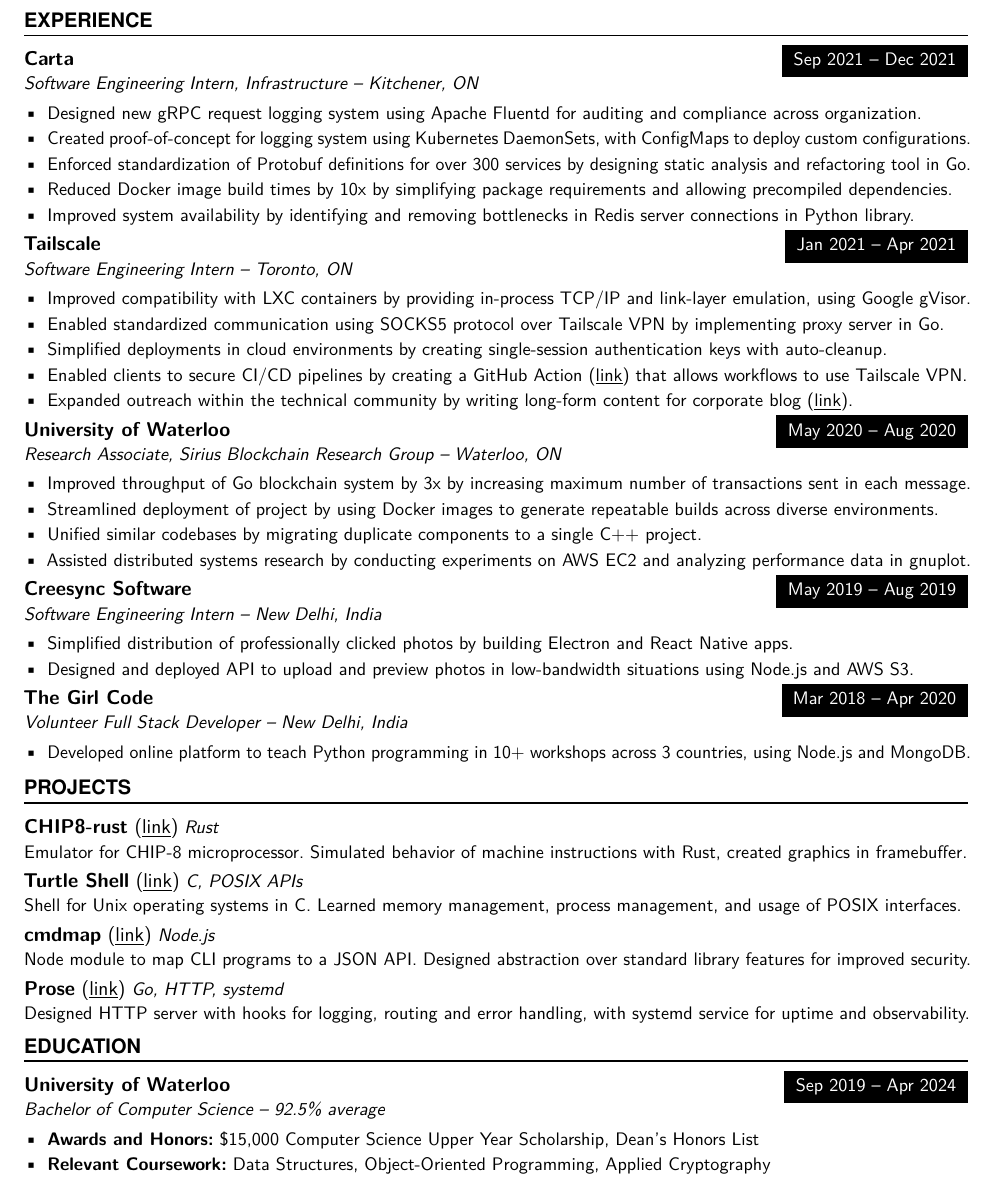
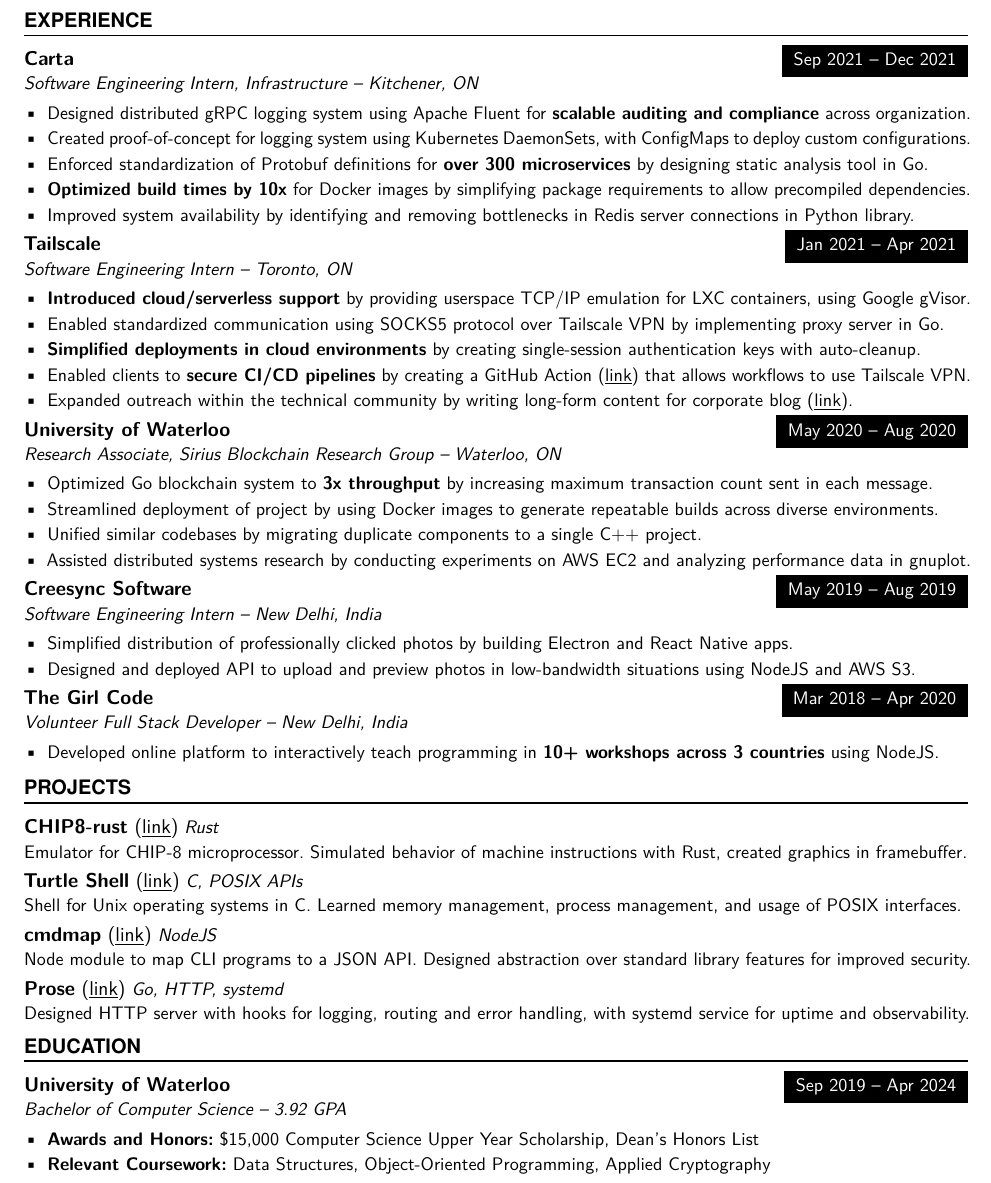
Before and after one commit to tendstofortytwo/me, a LaTeX CV (resume.tex): part of the page, cut so that both start at the same text. Compiled offline with pdfLaTeX.

Commit message:
resume: tentative pre-WW fixes
Signed-off-by: Naman Sood <mail@nsood.in>

```diff
--- a/resume.tex
+++ b/resume.tex
@@ -43,10 +43,10 @@
 {Software Engineering Intern, Infrastructure -- Kitchener, ON}
 {
 \begin{itemize} \itemsep -1pt
-    \item Designed new gRPC request logging system using Apache Fluentd for auditing and compliance across organization.
+    \item Designed distributed gRPC logging system using Apache Fluent for \textbf{scalable auditing and compliance} across organization.
     \item Created proof-of-concept for logging system using Kubernetes DaemonSets, with ConfigMaps to deploy custom configurations.
-    \item Enforced standardization of Protobuf definitions for over 300 services by designing static analysis and refactoring tool in Go.
-    \item Reduced Docker image build times by 10x by simplifying package requirements and allowing precompiled dependencies.
+    \item Enforced standardization of Protobuf definitions for \textbf{over 300 microservices} by designing static analysis tool in Go.
+    \item \textbf{Optimized build times by 10x} for Docker images by simplifying package requirements to allow precompiled dependencies.
     \item Improved system availability by identifying and removing bottlenecks in Redis server connections in Python library.
 \end{itemize}}
 \iffalse
@@ -58,10 +58,10 @@
 {Jan 2021 -- Apr 2021}
 {Software Engineering Intern -- Toronto, ON}
 {\begin{itemize} \itemsep -1pt
-    \item Improved compatibility with LXC containers by providing in-process TCP/IP and link-layer emulation, using Google gVisor.
+    \item \textbf{Introduced cloud/serverless support} by providing userspace TCP/IP emulation for LXC containers, using Google gVisor.
     \item Enabled standardized communication using SOCKS5 protocol over Tailscale VPN by implementing proxy server in Go.
-    \item Simplified deployments in cloud environments by creating single-session authentication keys with auto-cleanup.
-    \item Enabled clients to secure CI/CD pipelines by creating a GitHub Action (\underline{\href{https://github.com/tailscale/github-action}{link}}) that allows workflows to use Tailscale VPN. % can say CI/CD here
+    \item \textbf{Simplified deployments in cloud environments} by creating single-session authentication keys with auto-cleanup.
+    \item Enabled clients to \textbf{secure CI/CD pipelines} by creating a GitHub Action (\underline{\href{https://github.com/tailscale/github-action}{link}}) that allows workflows to use Tailscale VPN. % can say CI/CD here
     \item Expanded outreach within the technical community by writing long-form content for corporate blog (\underline{\href{https://tailscale.com/blog/2021-05-github-actions-and-tailscale/}{link}}).
     \end{itemize}}
 \iffalse
@@ -73,14 +73,14 @@
 {May 2020 -- Aug 2020}
 {Research Associate, Sirius Blockchain Research Group -- Waterloo, ON}
 {\begin{itemize} \itemsep -1pt
-    \item Improved throughput of Go blockchain system by 3x by increasing maximum number of transactions sent in each message.
+    \item Optimized Go blockchain system to \textbf{3x throughput} by increasing maximum transaction count sent in each message.
     \item Streamlined deployment of project by using Docker images to generate repeatable builds across diverse environments.
     \item Unified similar codebases by migrating duplicate components to a single  C++ project.
     \item Assisted distributed systems research by conducting experiments on AWS EC2 and analyzing performance data in gnuplot.
     \end{itemize}}
 \iffalse
 % long form description for job applications
-Designed and build native apps for professional photographers to deliver photos to clients, using Electron and React Native, and created API to preview uploaded photos in low-bandwidth situations, using Node.js and AWS S3. Reduced technical debt in React Native project by combining similar functionality into reusable components.
+Designed and build native apps for professional photographers to deliver photos to clients, using Electron and React Native, and created API to preview uploaded photos in low-bandwidth situations, using NodeJS and AWS S3. Reduced technical debt in React Native project by combining similar functionality into reusable components.
 \fi
 \WorkEntry
 {Creesync Software}
@@ -88,14 +88,14 @@
 {Software Engineering Intern -- New Delhi, India}
 {\begin{itemize} \itemsep -1pt
     \item Simplified distribution of professionally clicked photos by building Electron and React Native apps.
-    \item Designed and deployed API to upload and preview photos in low-bandwidth situations using Node.js and AWS S3.
+    \item Designed and deployed API to upload and preview photos in low-bandwidth situations using NodeJS and AWS S3.
     \end{itemize}}
 \WorkEntry
 {The Girl Code}
 {Mar 2018 -- Apr 2020}
 {Volunteer Full Stack Developer -- New Delhi, India}
 {\begin{itemize} \itemsep -1pt
-	\item Developed online platform to teach Python programming in 10+ workshops across 3 countries, using Node.js and MongoDB.
+	\item Developed online platform to interactively teach programming in \textbf{10+ workshops across 3 countries} using NodeJS.
     \end{itemize}}
 
 %%% Projects
@@ -113,7 +113,7 @@
 and usage of POSIX interfaces. }
 \vspace{1.5mm}
 \ProjectEntry{cmdmap}{https://github.com/namansood/cmdmap}
-{Node.js}
+{NodeJS}
 {Node module to map CLI programs to a JSON API. Designed abstraction over standard
 library features for improved security.}
 \vspace{1.5mm}
@@ -128,7 +128,7 @@
 \EducationEntry
 {University of Waterloo}
 {Sep 2019 -- Apr 2024}
-{Bachelor of Computer Science -- 92.5\% average}
+{Bachelor of Computer Science -- 3.92 GPA}
 {\begin{itemize} \itemsep -1pt
     \item {\bf Awards and Honors:} \$15,000 Computer Science Upper Year Scholarship, Dean's Honors List
     % \item {\bf Mentor, StarterHacks 2020:} Provided technical and design advice in Canada's largest beginner-focused hackathon.
```
Also changed, not shown: resume.pdf.
